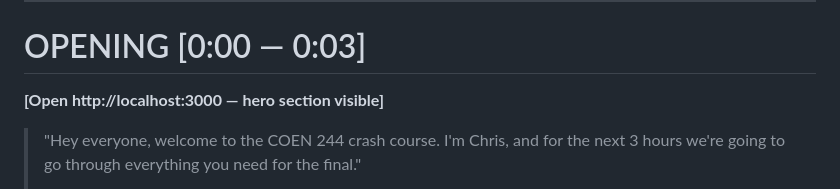
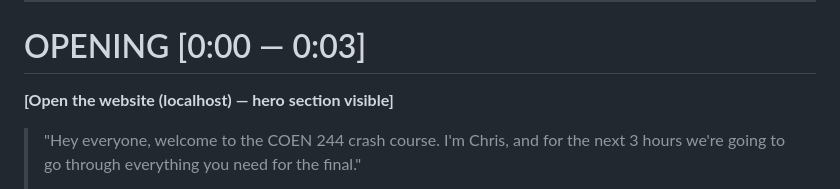
Before and after one commit to chillycoco36/coen244-crashcourse, a Markdown page: PRESENTER_SCRIPT.md, the part around the change. Drawn GitHub-style.

Commit message:
Fix: make localhost reference generic in script
Co-Authored-By: Claude Opus 4.6 (1M context) <noreply@anthropic.com>

```diff
--- a/PRESENTER_SCRIPT.md
+++ b/PRESENTER_SCRIPT.md
@@ -7,7 +7,7 @@
 
 # OPENING [0:00 — 0:03]
 
-**[Open http://localhost:3000 — hero section visible]**
+**[Open the website (localhost) — hero section visible]**
 
 > "Hey everyone, welcome to the COEN 244 crash course. I'm Chris, and for the next 3 hours we're going to go through everything you need for the final."
 >
```
